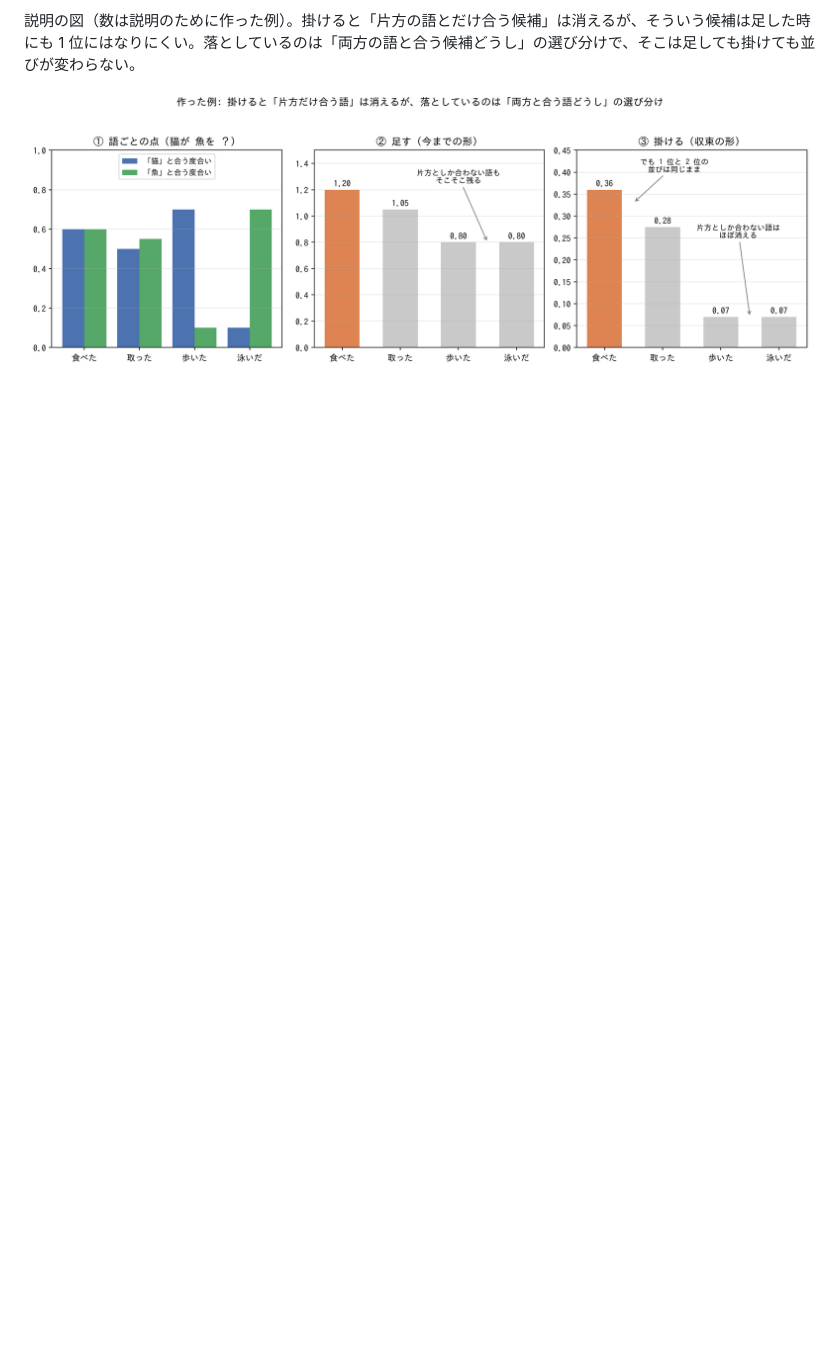
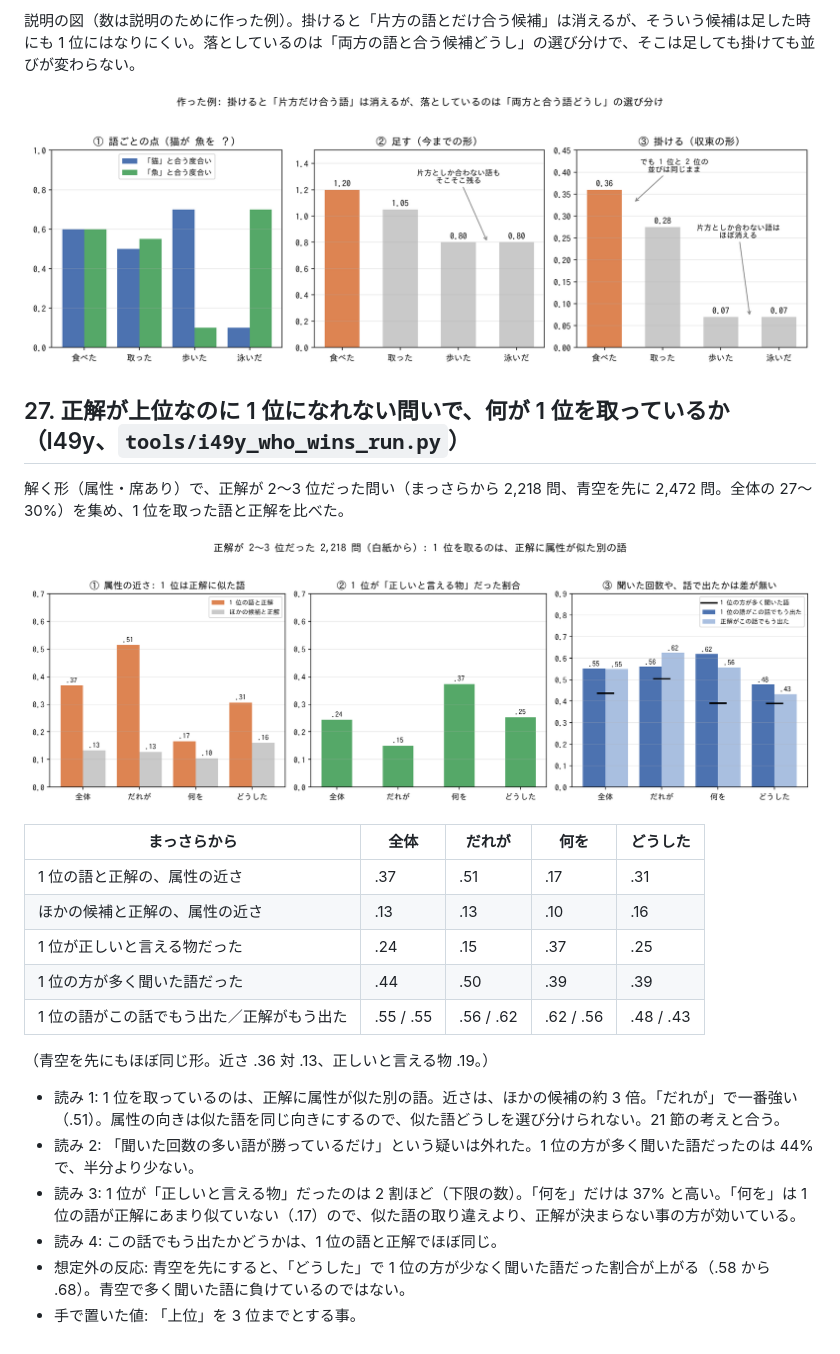
Before and after one commit to devaf09/Project_Kotoyui, a Markdown page: docs/i49_inner_vessel.md, the part around the change. GitHub-like rendering; pictures changed too: docs/images/i49y_who_wins.png (added); blank space fills up the shorter version.

Commit message:
I49y: 何が 1 位を取っているかの結果と図
Co-Authored-By: Claude Fable 5.2 <noreply@anthropic.com>
Claude-Session: https://claude.ai/code/session_014ak5wfaaDLiGgzRytpjmEr

```diff
--- a/docs/i49_inner_vessel.md
+++ b/docs/i49_inner_vessel.md
@@ -1536,3 +1536,26 @@ I49t の続き。元の答え方は変えずに、上位の候補だけを「流
 説明の図（数は説明のために作った例）。掛けると「片方の語とだけ合う候補」は消えるが、そういう候補は足した時にも 1 位にはなりにくい。落としているのは「両方の語と合う候補どうし」の選び分けで、そこは足しても掛けても並びが変わらない。
 
 ![足すと掛けるの作った例](images/i49x_toy.png)
+
+## 27. 正解が上位なのに 1 位になれない問いで、何が 1 位を取っているか（I49y、`tools/i49y_who_wins_run.py`）
+
+解く形（属性・席あり）で、正解が 2〜3 位だった問い（まっさらから 2,218 問、青空を先に 2,472 問。全体の 27〜30%）を集め、1 位を取った語と正解を比べた。
+
+![何が 1 位を取っているか](images/i49y_who_wins.png)
+
+| まっさらから | 全体 | だれが | 何を | どうした |
+|---|---|---|---|---|
+| 1 位の語と正解の、属性の近さ | .37 | .51 | .17 | .31 |
+| ほかの候補と正解の、属性の近さ | .13 | .13 | .10 | .16 |
+| 1 位が正しいと言える物だった | .24 | .15 | .37 | .25 |
+| 1 位の方が多く聞いた語だった | .44 | .50 | .39 | .39 |
+| 1 位の語がこの話でもう出た／正解がもう出た | .55 / .55 | .56 / .62 | .62 / .56 | .48 / .43 |
+
+（青空を先にもほぼ同じ形。近さ .36 対 .13、正しいと言える物 .19。）
+
+- 読み 1: 1 位を取っているのは、正解に属性が似た別の語。近さは、ほかの候補の約 3 倍。「だれが」で一番強い（.51）。属性の向きは似た語を同じ向きにするので、似た語どうしを選び分けられない。21 節の考えと合う。
+- 読み 2: 「聞いた回数の多い語が勝っているだけ」という疑いは外れた。1 位の方が多く聞いた語だったのは 44% で、半分より少ない。
+- 読み 3: 1 位が「正しいと言える物」だったのは 2 割ほど（下限の数）。「何を」だけは 37% と高い。「何を」は 1 位の語が正解にあまり似ていない（.17）ので、似た語の取り違えより、正解が決まらない事の方が効いている。
+- 読み 4: この話でもう出たかどうかは、1 位の語と正解でほぼ同じ。
+- 想定外の反応: 青空を先にすると、「どうした」で 1 位の方が少なく聞いた語だった割合が上がる（.58 から .68）。青空で多く聞いた語に負けているのではない。
+- 手で置いた値: 「上位」を 3 位までとする事。
```
Also changed, not shown: 1 other file.
